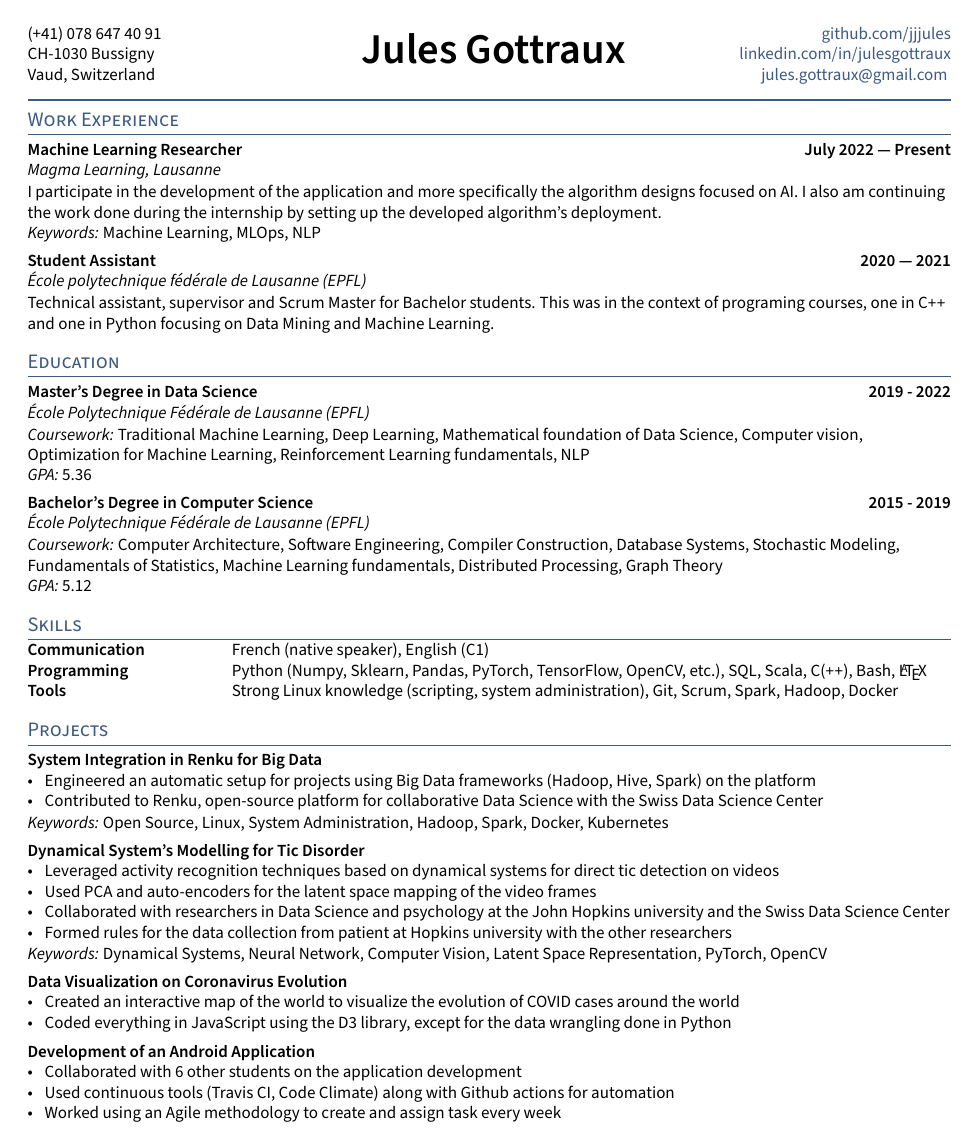
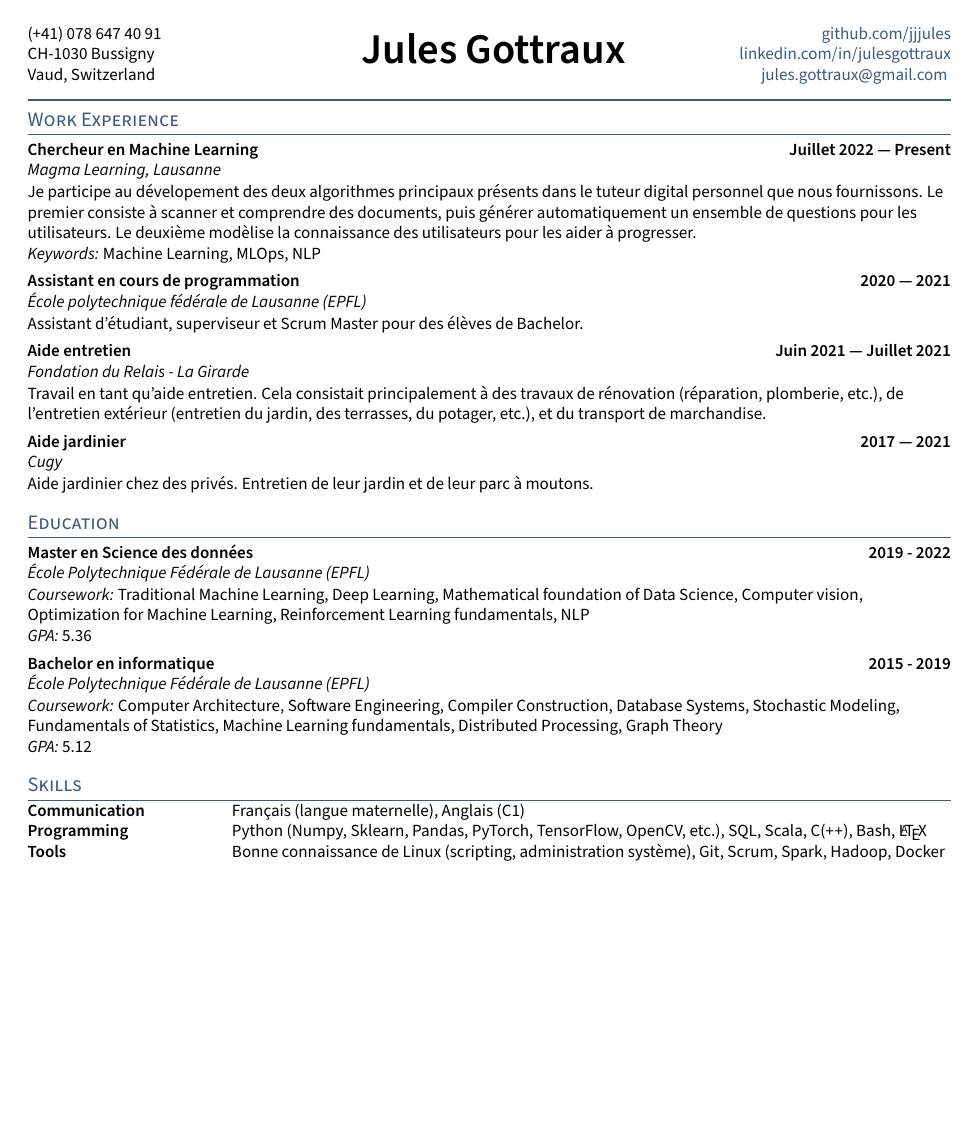
Before and after one commit to jjjules/cv, a LaTeX CV (Jules_Gottraux-cv.tex, which reads sections/education.tex, sections/experience.tex, sections/skills.tex): the whole page. Compiled offline with pdfLaTeX.

Commit message:
Make CV in french, simplify and add relevant experience for service civil

```diff
--- a/Jules_Gottraux-cv.tex
+++ b/Jules_Gottraux-cv.tex
@@ -53,8 +53,8 @@
 \section{Skills}
 \input{sections/skills}
 
-\section{Projects}
-\input{sections/projects}
+% \section{Projects}
+% \input{sections/projects}
 
 % make a newpage wherever it is a clean break
 % \newpage
--- a/sections/education.tex
+++ b/sections/education.tex
@@ -1,4 +1,4 @@
-\subsection{Master's Degree in Data Science \hfill 2019 - 2022\\}
+\subsection{Master en Science des données \hfill 2019 - 2022\\}
 \subtext{École Polytechnique Fédérale de Lausanne (EPFL)}
 \vspace{0.7\baselineskip}
 \textit{Coursework:} Traditional Machine Learning, Deep Learning, Mathematical foundation of Data Science,
@@ -7,7 +7,7 @@ Computer vision, Optimization for Machine Learning, Reinforcement Learning funda
 \vspace{0.35\baselineskip}
 
 
-\subsection{Bachelor's Degree in Computer Science \hfill 2015 - 2019\\}
+\subsection{Bachelor en informatique \hfill 2015 - 2019\\}
 \subtext{École Polytechnique Fédérale de Lausanne (EPFL)}
 \vspace{0.7\baselineskip}
 \textit{Coursework:}  Computer Architecture, Software Engineering, Compiler Construction, Database Systems,
--- a/sections/experience.tex
+++ b/sections/experience.tex
@@ -1,9 +1,10 @@
-\subsection{Machine Learning Researcher \hfill July 2022 --- Present}
+\subsection{Chercheur en Machine Learning \hfill Juillet 2022 --- Present}
 \subtext{Magma Learning, Lausanne}
 \vspace{0.7\baselineskip}
 
-I participate in the development of the application and more specifically the algorithm designs focused on AI. I also
-am continuing the work done during the internship by setting up the developed algorithm's deployment.
+Je participe au dévelopement des deux algorithmes principaux présents dans le tuteur digital personnel que nous
+fournissons. Le premier consiste à scanner et comprendre des documents, puis générer automatiquement un ensemble de
+questions pour les utilisateurs. Le deuxième modèlise la connaissance des utilisateurs pour les aider à progresser.
 
 \textit{Keywords:} Machine Learning, MLOps, NLP
 \vspace{0.35\baselineskip}
@@ -22,12 +23,33 @@ am continuing the work done during the internship by setting up the developed al
 % \vspace{0.35\baselineskip}
 
 %%%%%%%%%%%%%%%%%%%%%%%%%%%%%%%%%%%%%%%%%%%%%%%%%%%%%%%%%%%%%%%%%%%%%%%%%%%%%%%%%%%%%%%%%%%%%%%%%%%%
-\subsection{Student Assistant \hfill 2020 --- 2021}
+
+\subsection{Assistant en cours de programmation \hfill 2020 --- 2021}
 \subtext{École polytechnique fédérale de Lausanne (EPFL)}
 \vspace{0.7\baselineskip}
 
-Technical assistant, supervisor and Scrum Master for Bachelor students. This was in the context of programing courses,
-one in C\texttt{++} and one in Python focusing on Data Mining and Machine Learning.
+Assistant d'étudiant, superviseur et Scrum Master pour des élèves de Bachelor.
+
+\vspace{0.35\baselineskip}
+%%%%%%%%%%%%%%%%%%%%%%%%%%%%%%%%%%%%%%%%%%%%%%%%%%%%%%%%%%%%%%%%%%%%%%%%%%%%%%%%%%%%%%%%%%%%%%%%%%%%
+
+\subsection{Aide entretien \hfill Juin 2021 --- Juillet 2021}
+\subtext{Fondation du Relais - La Girarde}
+\vspace{0.7\baselineskip}
+
+Travail en tant qu'aide entretien. Cela consistait principalement à des travaux de rénovation (réparation, plomberie,
+etc.), de l'entretien extérieur (entretien du jardin, des terrasses, du potager, etc.), et du transport de
+marchandise.
+
+
+\vspace{0.35\baselineskip}
+%%%%%%%%%%%%%%%%%%%%%%%%%%%%%%%%%%%%%%%%%%%%%%%%%%%%%%%%%%%%%%%%%%%%%%%%%%%%%%%%%%%%%%%%%%%%%%%%%%%%
+
+\subsection{Aide jardinier \hfill 2017 --- 2021}
+\subtext{Cugy}
+\vspace{0.7\baselineskip}
+
+Aide jardinier chez des privés. Entretien de leur jardin et de leur parc à moutons.
 
 \vspace{0.35\baselineskip}
 
--- a/sections/skills.tex
+++ b/sections/skills.tex
@@ -1,6 +1,6 @@
 \begin{tabular}{p{11em} p{1em} p{43em}}
-\skills{Communication} & &          French (native speaker), English (C1) \\
+\skills{Communication} & &          Français (langue maternelle), Anglais (C1) \\
 \skills{Programming} & &            Python (Numpy, Sklearn, Pandas, PyTorch, TensorFlow, OpenCV, etc.), SQL, Scala, C(\texttt{++}), Bash, \LaTeX \\
-\skills{Tools} & &                  Strong Linux knowledge (scripting, system administration), Git, Scrum, Spark, Hadoop, Docker \\
+\skills{Tools} & &                  Bonne connaissance de Linux (scripting, administration système), Git, Scrum, Spark, Hadoop, Docker \\
 % \skills{Quantitative Research} & &  TODO -> Model building, solution .... ? \\
 \end{tabular}
```
Also changed, not shown: Jules_Gottraux-cv.pdf.
